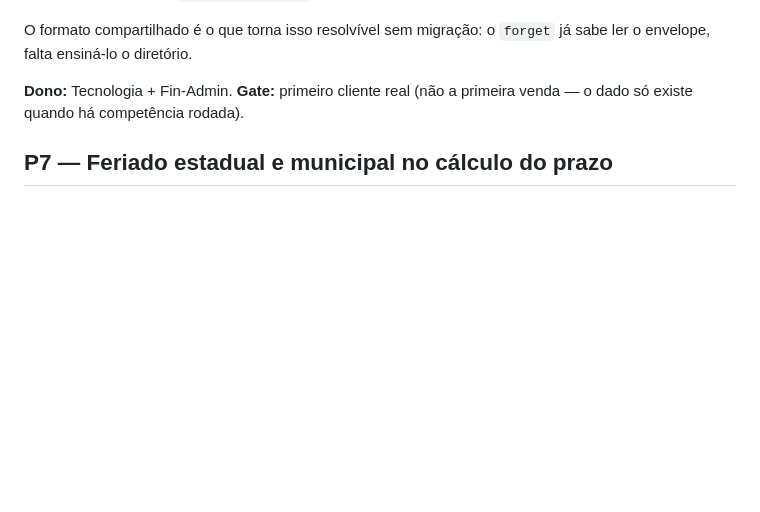
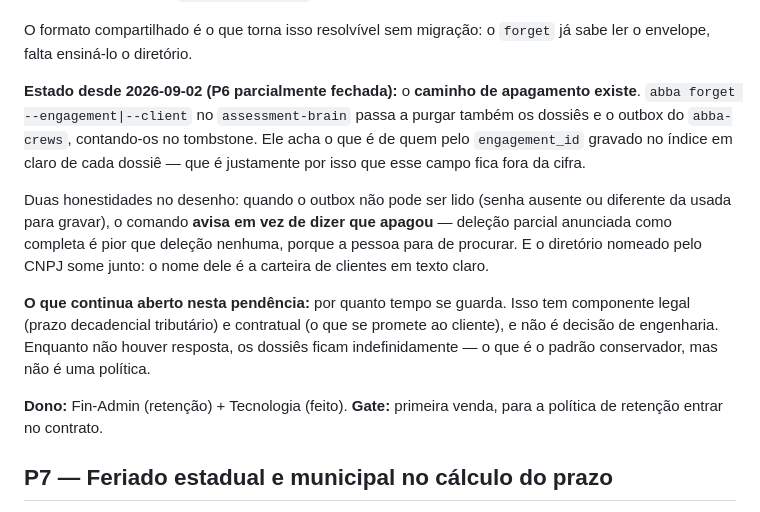
Before and after one commit to DanielMoraesCoca/abba-ops, a Markdown page: 09-crews/docs/PENDENCIAS.md, the part around the change. GitHub-like rendering; blank space fills up the shorter version.

Commit message:
P6: o `abba forget` alcança os dossiês do abba-crews
Desde o M4a o projeto grava dossiê fiscal em disco — cifrado, fora da árvore
git, com permissão só do dono — e fora do alcance do `abba forget`, que é o
único caminho de deleção que a casa reconhece. Existia dado de cliente que o
purge não apagava, contra a doutrina de PII do próprio assessment-brain. O
buraco fomos nós que abrimos.

O mecanismo está fechado (a implementação vive no assessment-brain). Aqui
ficam a pendência atualizada e o registro V4j.

O que continua aberto: a política de retenção — por quanto tempo se guarda.
Tem componente legal (prazo decadencial tributário) e contratual, e não é
decisão de engenharia. Vai para o contrato, junto da P5.

Co-Authored-By: Claude Opus 5 <noreply@anthropic.com>
Claude-Session: https://claude.ai/code/session_01PniRVRKcAzwFnD3sbDMofU

```diff
--- a/09-crews/docs/PENDENCIAS.md
+++ b/09-crews/docs/PENDENCIAS.md
@@ -132,8 +132,25 @@ Duas perguntas ficam em aberto e **nenhuma delas é técnica**:
 O formato compartilhado é o que torna isso resolvível sem migração: o `forget` já sabe
 ler o envelope, falta ensiná-lo o diretório.
 
-**Dono:** Tecnologia + Fin-Admin. **Gate:** primeiro cliente real (não a primeira venda —
-o dado só existe quando há competência rodada).
+**Estado desde 2026-09-02 (P6 parcialmente fechada):** o **caminho de apagamento existe**.
+`abba forget --engagement|--client` no `assessment-brain` passa a purgar também os dossiês
+e o outbox do `abba-crews`, contando-os no tombstone. Ele acha o que é de quem pelo
+`engagement_id` gravado no índice em claro de cada dossiê — que é justamente por isso que
+esse campo fica fora da cifra.
+
+Duas honestidades no desenho: quando o outbox não pode ser lido (senha ausente ou
+diferente da usada para gravar), o comando **avisa em vez de dizer que apagou** —
+deleção parcial anunciada como completa é pior que deleção nenhuma, porque a pessoa para
+de procurar. E o diretório nomeado pelo CNPJ some junto: o nome dele é a carteira de
+clientes em texto claro.
+
+**O que continua aberto nesta pendência:** por quanto tempo se guarda. Isso tem componente
+legal (prazo decadencial tributário) e contratual (o que se promete ao cliente), e não é
+decisão de engenharia. Enquanto não houver resposta, os dossiês ficam indefinidamente —
+o que é o padrão conservador, mas não é uma política.
+
+**Dono:** Fin-Admin (retenção) + Tecnologia (feito). **Gate:** primeira venda, para a
+política de retenção entrar no contrato.
 
 ## P7 — Feriado estadual e municipal no cálculo do prazo
 
```
Also changed, not shown: 05-interno/registro-de-decisoes.md (+1 -0 lines).
